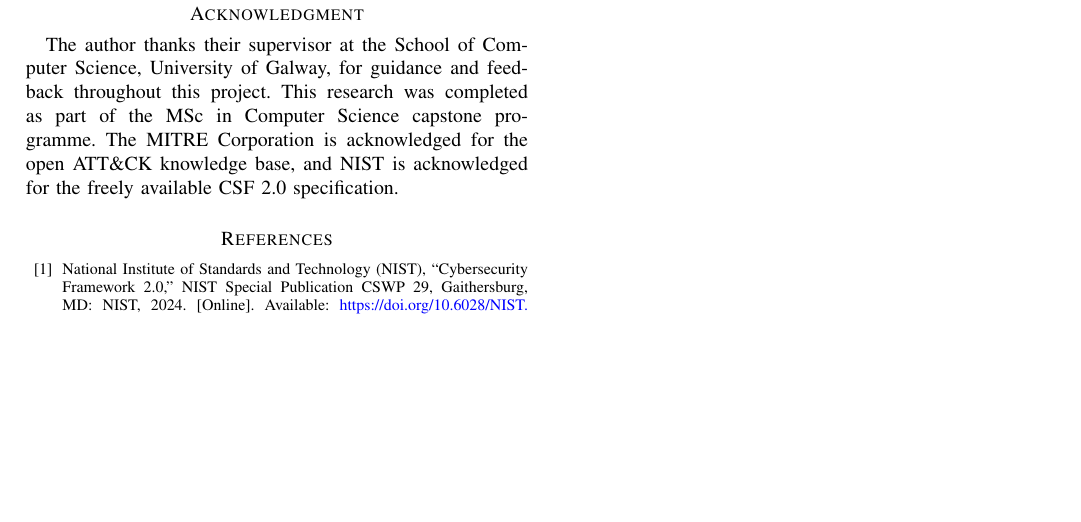
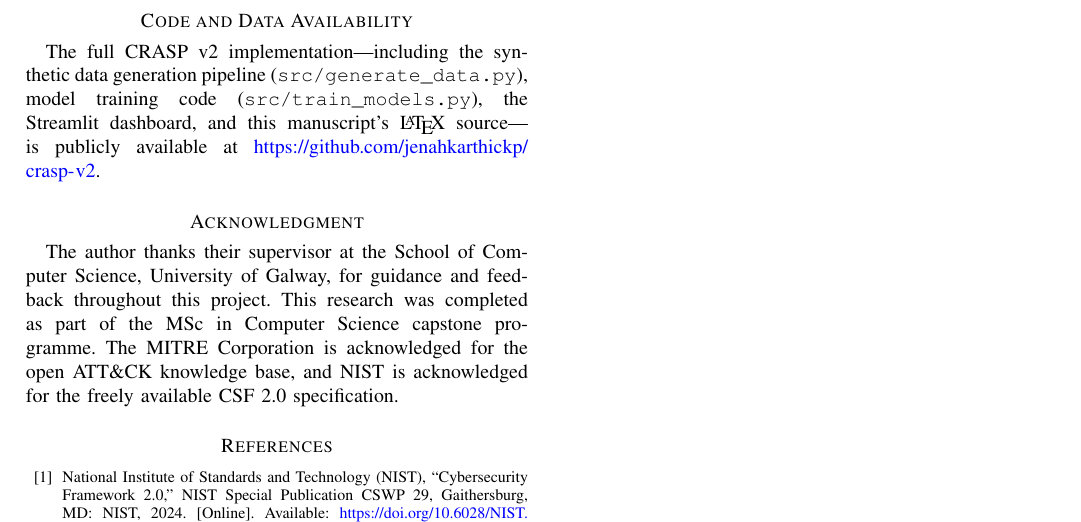
Before and after one commit to jenahkarthickp/crasp-v2, a LaTeX paper (CRASP_v2_IEEE_Paper.tex): part of page 8 of 8, cut at the place of the change, the shorter picture padded with empty space. Compiled offline with pdfLaTeX.

Commit message:
Add GitHub repo link to paper (title footnote + Code and Data Availability section)
Co-Authored-By: Claude Sonnet 5 <noreply@anthropic.com>
Claude-Session: https://claude.ai/code/session_013Z71T4DHdWW8hYYANwYesy

```diff
--- a/CRASP_v2_IEEE_Paper.tex
+++ b/CRASP_v2_IEEE_Paper.tex
@@ -853,6 +854,15 @@ posture data. CRASP's modular, four-layer architecture is specifically
 designed to accommodate each of these extensions independently.
 
 
+%% ─── CODE AND DATA AVAILABILITY ───────────────────────────────────────────────
+\section*{Code and Data Availability}
+
+The full CRASP v2 implementation---including the synthetic data generation
+pipeline (\texttt{src/generate\_data.py}), model training code
+(\texttt{src/train\_models.py}), the Streamlit dashboard, and this
+manuscript's \LaTeX{} source---is publicly available at
+\url{https://github.com/jenahkarthickp/crasp-v2}.
+
 %% ─── ACKNOWLEDGMENT ───────────────────────────────────────────────────────────
 \section*{Acknowledgment}
 
```
Also changed, not shown: CRASP_v2_IEEE_Paper.tex (3 more changed lines).
